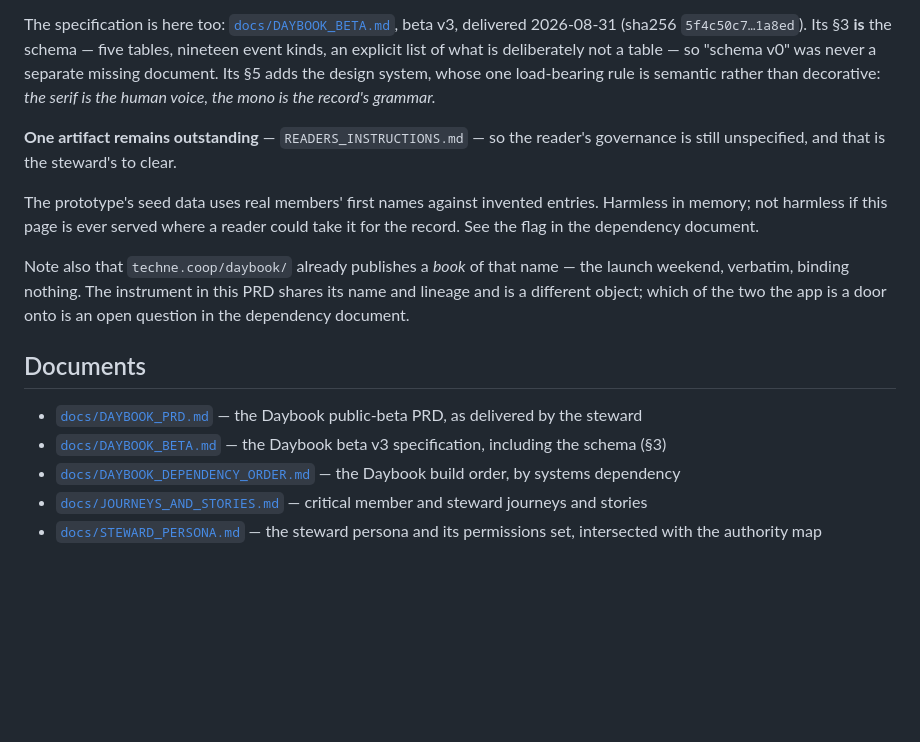
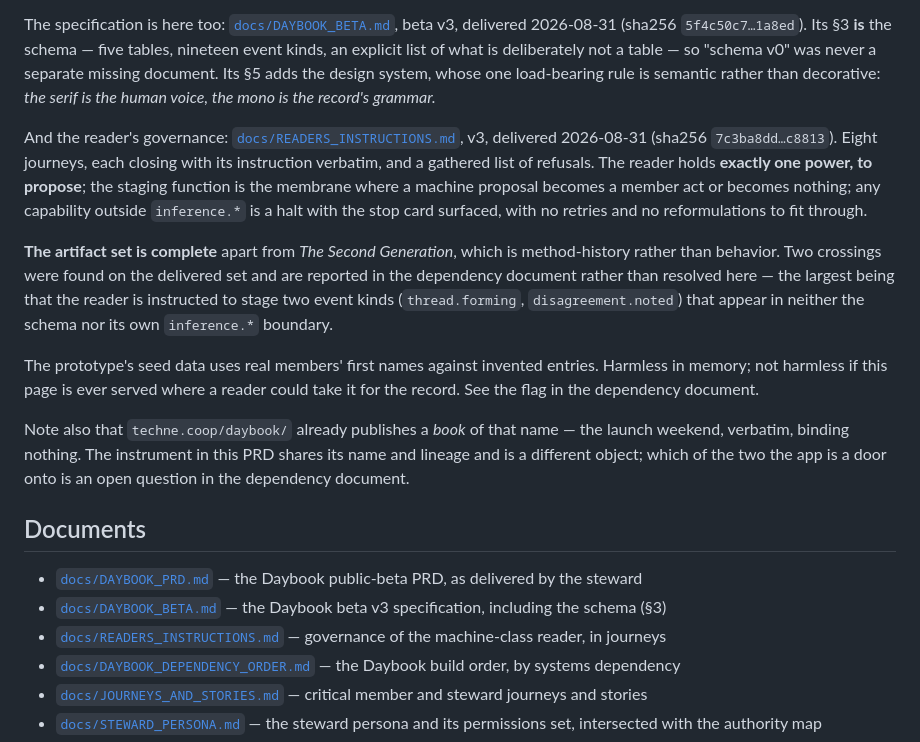
Before and after one commit to Techne-Co-op/open-world, a Markdown page: README.md, the part around the change. Rendered like a GitHub page; blank space fills up the shorter version.

```diff
--- a/README.md
+++ b/README.md
@@ -36,7 +36,9 @@ The PRD names four companion artifacts as governing behavior — the prototype (
 
 The specification is here too: [`docs/DAYBOOK_BETA.md`](docs/DAYBOOK_BETA.md), beta v3, delivered 2026-08-31 (sha256 `5f4c50c7…1a8ed`). Its §3 **is** the schema — five tables, nineteen event kinds, an explicit list of what is deliberately not a table — so "schema v0" was never a separate missing document. Its §5 adds the design system, whose one load-bearing rule is semantic rather than decorative: *the serif is the human voice, the mono is the record's grammar.*
 
-**One artifact remains outstanding** — `READERS_INSTRUCTIONS.md` — so the reader's governance is still unspecified, and that is the steward's to clear.
+And the reader's governance: [`docs/READERS_INSTRUCTIONS.md`](docs/READERS_INSTRUCTIONS.md), v3, delivered 2026-08-31 (sha256 `7c3ba8dd…c8813`). Eight journeys, each closing with its instruction verbatim, and a gathered list of refusals. The reader holds **exactly one power, to propose**; the staging function is the membrane where a machine proposal becomes a member act or becomes nothing; any capability outside `inference.*` is a halt with the stop card surfaced, with no retries and no reformulations to fit through.
+
+**The artifact set is complete** apart from *The Second Generation*, which is method-history rather than behavior. Two crossings were found on the delivered set and are reported in the dependency document rather than resolved here — the largest being that the reader is instructed to stage two event kinds (`thread.forming`, `disagreement.noted`) that appear in neither the schema nor its own `inference.*` boundary.
 
 The prototype's seed data uses real members' first names against invented entries. Harmless in memory; not harmless if this page is ever served where a reader could take it for the record. See the flag in the dependency document.
 
@@ -46,6 +48,7 @@ Note also that `techne.coop/daybook/` already publishes a *book* of that name
 
 - [`docs/DAYBOOK_PRD.md`](docs/DAYBOOK_PRD.md) — the Daybook public-beta PRD, as delivered by the steward
 - [`docs/DAYBOOK_BETA.md`](docs/DAYBOOK_BETA.md) — the Daybook beta v3 specification, including the schema (§3)
+- [`docs/READERS_INSTRUCTIONS.md`](docs/READERS_INSTRUCTIONS.md) — governance of the machine-class reader, in journeys
 - [`docs/DAYBOOK_DEPENDENCY_ORDER.md`](docs/DAYBOOK_DEPENDENCY_ORDER.md) — the Daybook build order, by systems dependency
 - [`docs/JOURNEYS_AND_STORIES.md`](docs/JOURNEYS_AND_STORIES.md) — critical member and steward journeys and stories
 - [`docs/STEWARD_PERSONA.md`](docs/STEWARD_PERSONA.md) — the steward persona and its permissions set, intersected with the authority map
```
Also changed, not shown: docs/DAYBOOK_DEPENDENCY_ORDER.md (+13 -2 lines), docs/READERS_INSTRUCTIONS.md (added, +150 -0 lines).
